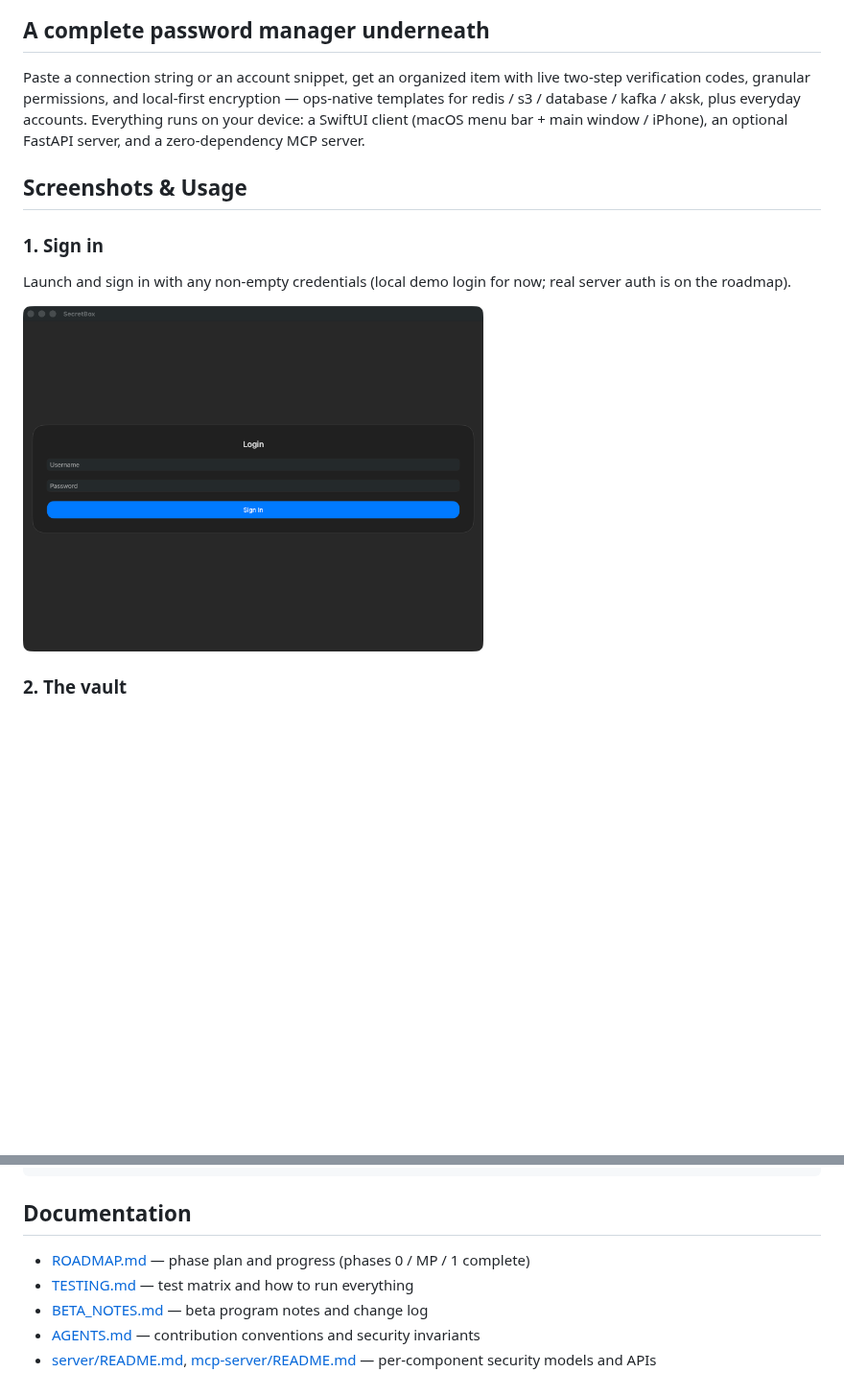
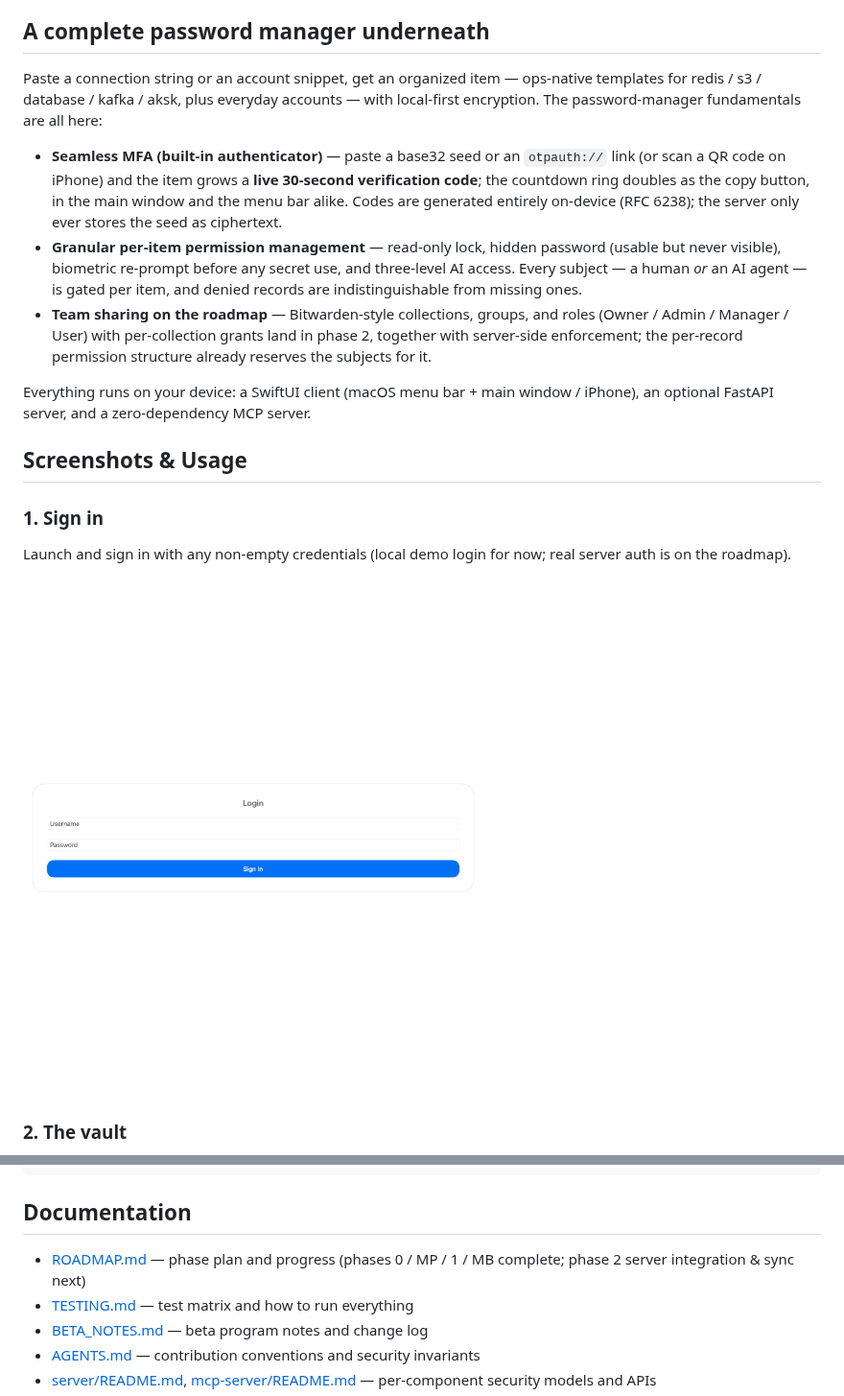
Before and after one commit to Linpengwei/SecretBox, a Markdown page: README.md, 2 parts joined by grey strips. Shown at 96% size. Drawn GitHub-style; pictures changed too: docs/screenshots/login.png; blank space fills up the shorter version.

```diff
--- a/README.md
+++ b/README.md
@@ -17,7 +17,13 @@ AI coding agents and chat assistants constantly need credentials — database UR
 
 ## A complete password manager underneath
 
-Paste a connection string or an account snippet, get an organized item with live two-step verification codes, granular permissions, and local-first encryption — ops-native templates for redis / s3 / database / kafka / aksk, plus everyday accounts. Everything runs on your device: a SwiftUI client (macOS menu bar + main window / iPhone), an optional FastAPI server, and a zero-dependency MCP server.
+Paste a connection string or an account snippet, get an organized item — ops-native templates for redis / s3 / database / kafka / aksk, plus everyday accounts — with local-first encryption. The password-manager fundamentals are all here:
+
+- **Seamless MFA (built-in authenticator)** — paste a base32 seed or an `otpauth://` link (or scan a QR code on iPhone) and the item grows a **live 30-second verification code**; the countdown ring doubles as the copy button, in the main window and the menu bar alike. Codes are generated entirely on-device (RFC 6238); the server only ever stores the seed as ciphertext.
+- **Granular per-item permission management** — read-only lock, hidden password (usable but never visible), biometric re-prompt before any secret use, and three-level AI access. Every subject — a human *or* an AI agent — is gated per item, and denied records are indistinguishable from missing ones.
+- **Team sharing on the roadmap** — Bitwarden-style collections, groups, and roles (Owner / Admin / Manager / User) with per-collection grants land in phase 2, together with server-side enforcement; the per-record permission structure already reserves the subjects for it.
+
+Everything runs on your device: a SwiftUI client (macOS menu bar + main window / iPhone), an optional FastAPI server, and a zero-dependency MCP server.
 
 ## Screenshots & Usage
 
@@ -128,7 +146,7 @@ docs/screenshots/     # regenerated by DocsScreenshotsTests
 
 ## Documentation
 
-- [ROADMAP.md](ROADMAP.md) — phase plan and progress (phases 0 / MP / 1 complete)
+- [ROADMAP.md](ROADMAP.md) — phase plan and progress (phases 0 / MP / 1 / MB complete; phase 2 server integration & sync next)
 - [TESTING.md](TESTING.md) — test matrix and how to run everything
 - [BETA_NOTES.md](BETA_NOTES.md) — beta program notes and change log
 - [AGENTS.md](AGENTS.md) — contribution conventions and security invariants
```
Also changed, not shown: other parts of README.md (+16 -4 lines), README.zh-CN.md (+29 -5 lines), docs/screenshots/edit-totp-permissions.png, docs/screenshots/menubar-panels.png (added), docs/screenshots/quick-capture.png, docs/screenshots/settings.png, 1 other file.
